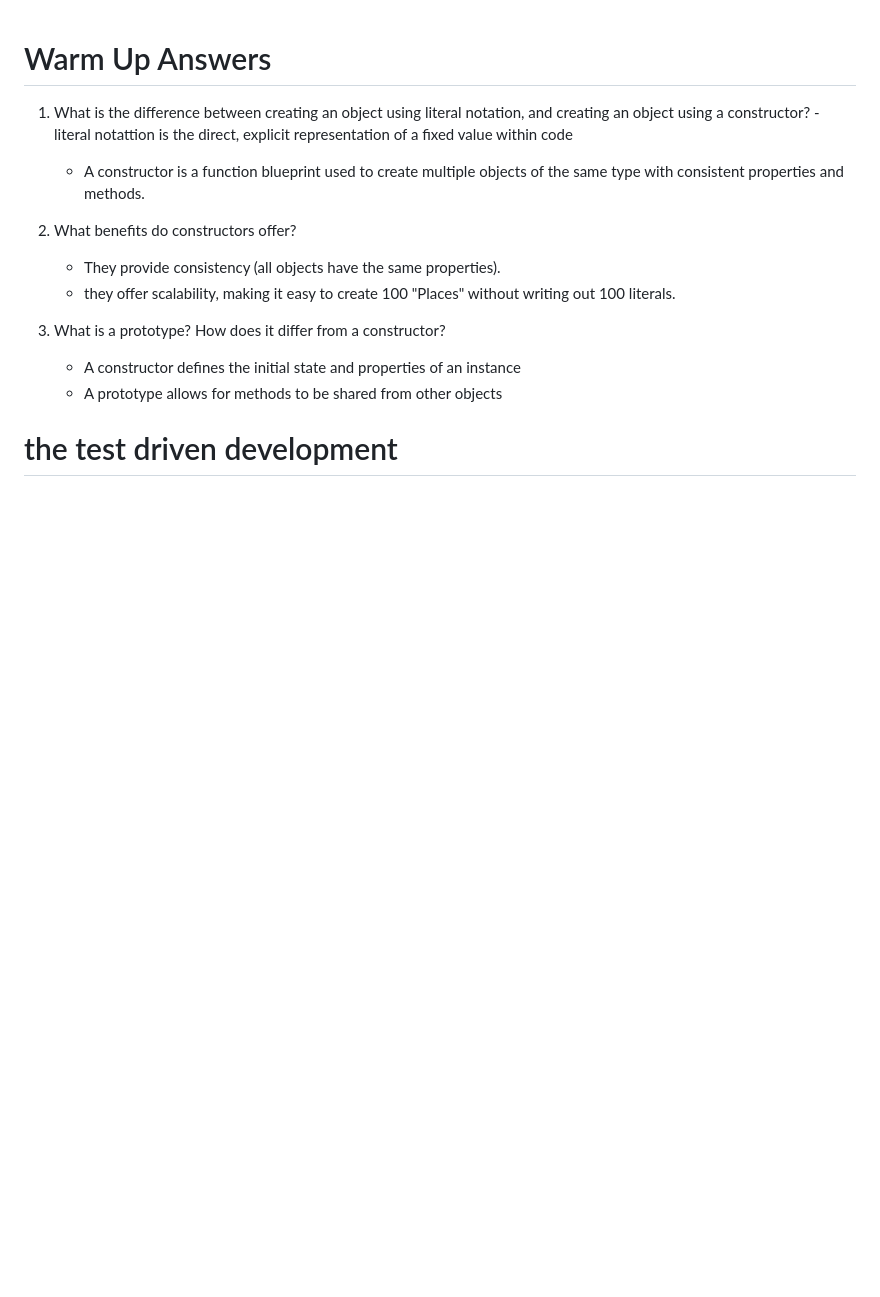
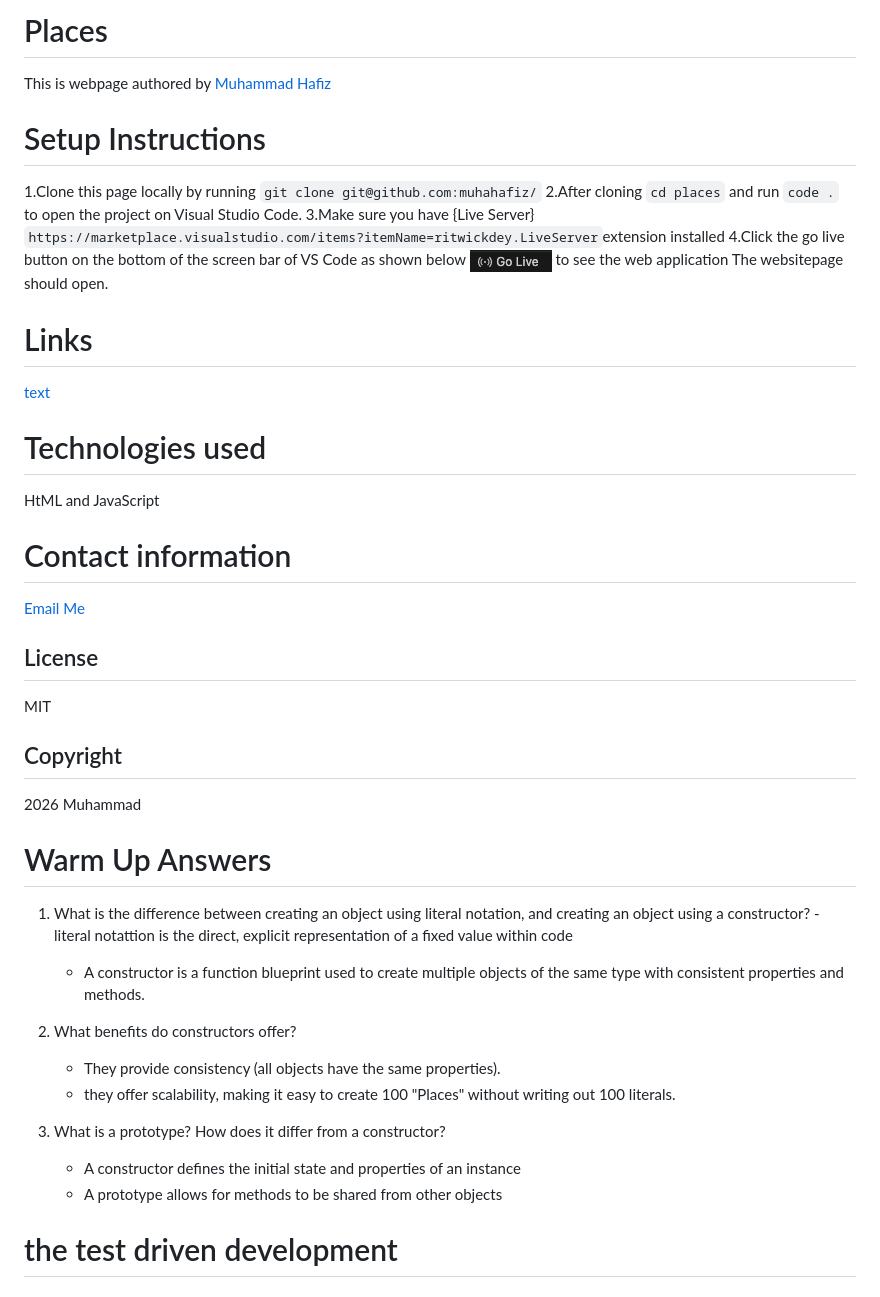
Before and after one commit to muhahafiz/Places-I-have-been-, a Markdown page: README.md, the part around the change. GitHub-like rendering; pictures changed too: images/Golive.png (added); blank space fills up the shorter version.

Commit message:
Added live site to readme

```diff
--- a/README.md
+++ b/README.md
@@ -1,5 +1,37 @@
+
+# Places
+This is webpage authored by [Muhammad Hafiz](https://github.com/muhahafiz)
+
+# Setup Instructions
+1.Clone this page locally by running `git clone git@github.com:muhahafiz/`
+2.After cloning `cd places` and run `code .` to open the project on Visual Studio Code.
+3.Make sure you have {Live Server} `https://marketplace.visualstudio.com/items?itemName=ritwickdey.LiveServer`extension installed
+4.Click the go live button on the bottom of the screen bar of VS Code as shown below
+![VS Code screenshot](images/Golive.png) to see the web application
+The  websitepage should open.
+
+# Links
+[text](https://muhahafiz.github.io/Places-I-have-been-/)
+
+# Technologies used
+HtML and JavaScript
+
+# Contact information
+[Email Me](mailto:muhahafi340@gmail.com)
+
+## License
+MIT
+
+## Copyright
+ 2026 Muhammad
+
+
+
+
+
+
+
 # Warm Up Answers
-
 1. What is the difference between creating an object using literal notation, and creating an object using a constructor?
    -literal notattion is the direct, explicit representation of a fixed value within code
    - A constructor is a function blueprint used to create multiple objects of the same type with consistent properties and methods.
```
Also changed, not shown: 1 other file.
